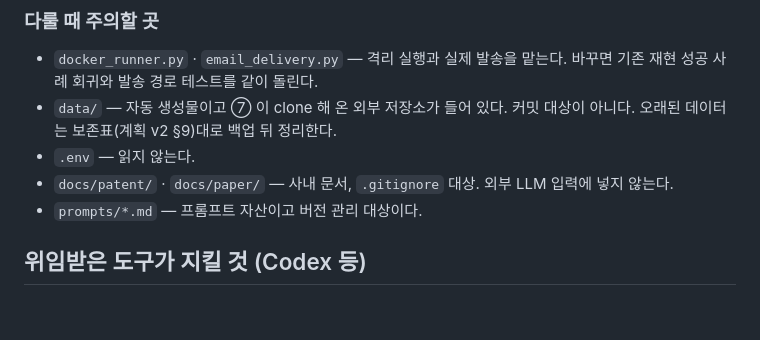
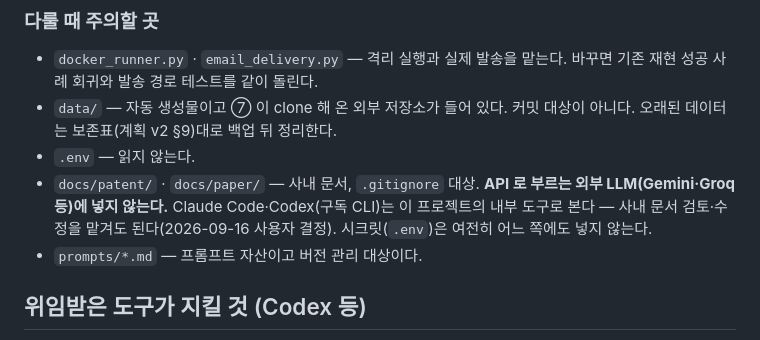
Before and after one commit to moon201595/agent, a Markdown page: AGENTS.md, the part around the change. Drawn GitHub-style; blank space fills up the shorter version.

Commit message:
Codex 는 내부 도구다 — 사내 문서 검토를 맡길 수 있다(사용자 결정 2026-09-16)
Co-Authored-By: Claude Opus 5 <noreply@anthropic.com>

```diff
--- a/AGENTS.md
+++ b/AGENTS.md
@@ -101,7 +101,8 @@ Codex 는 `~/.claude/CLAUDE.md` 를 읽지 않아서 거기 적으면 못 보기
 - `docker_runner.py` · `email_delivery.py` — 격리 실행과 실제 발송을 맡는다. 바꾸면 기존 재현 성공 사례 회귀와 발송 경로 테스트를 같이 돌린다.
 - `data/` — 자동 생성물이고 ⑦ 이 clone 해 온 외부 저장소가 들어 있다. 커밋 대상이 아니다. 오래된 데이터는 보존표(계획 v2 §9)대로 백업 뒤 정리한다.
 - `.env` — 읽지 않는다.
-- `docs/patent/` · `docs/paper/` — 사내 문서, `.gitignore` 대상. 외부 LLM 입력에 넣지 않는다.
+- `docs/patent/` · `docs/paper/` — 사내 문서, `.gitignore` 대상. **API 로 부르는 외부 LLM(Gemini·Groq 등)에 넣지 않는다.** Claude Code·Codex(구독 CLI)는
+  이 프로젝트의 내부 도구로 본다 — 사내 문서 검토·수정을 맡겨도 된다(2026-09-16 사용자 결정). 시크릿(`.env`)은 여전히 어느 쪽에도 넣지 않는다.
 - `prompts/*.md` — 프롬프트 자산이고 버전 관리 대상이다.
 
 ## 위임받은 도구가 지킬 것 (Codex 등)
```
